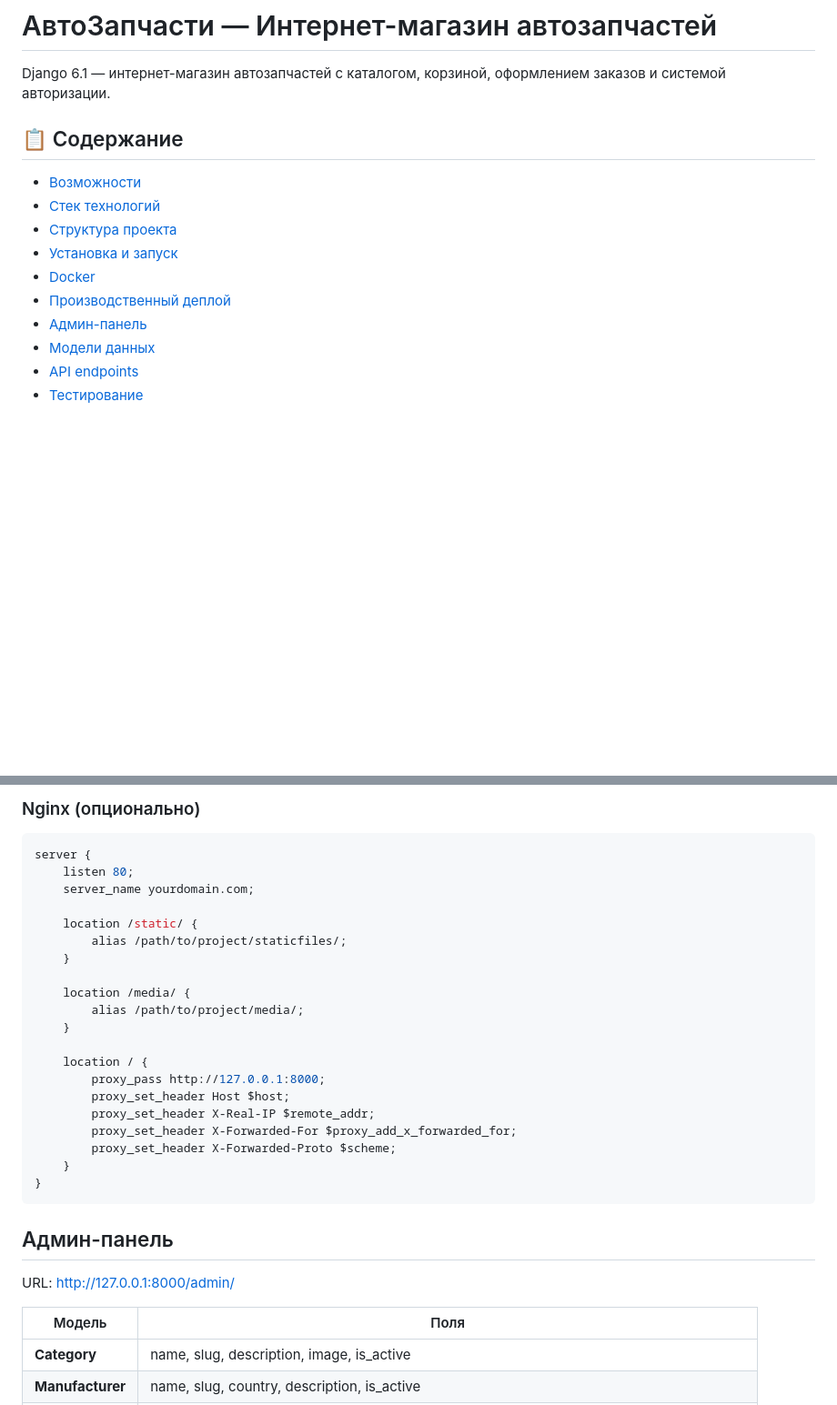
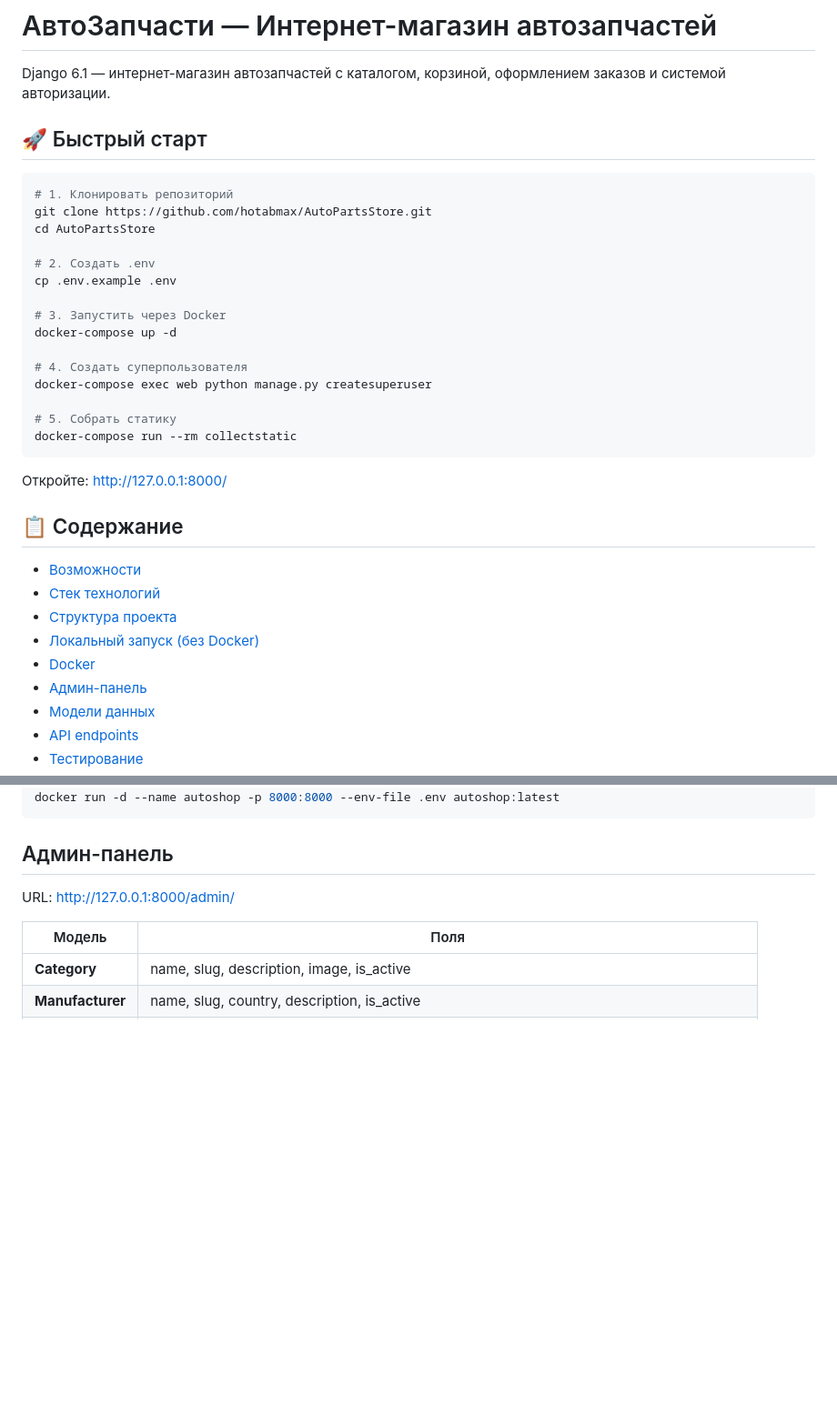
Before and after one commit to hotabmax/AutoPartsStore, a Markdown page: README.md, 2 parts joined by grey strips. Shown at 91% size. Drawn GitHub-style; blank space fills up the shorter version.

````diff
--- a/README.md
+++ b/README.md
@@ -1,15 +1,36 @@
 # АвтоЗапчасти — Интернет-магазин автозапчастей
 
 Django 6.1 — интернет-магазин автозапчастей с каталогом, корзиной, оформлением заказов и системой авторизации.
+
+## 🚀 Быстрый старт
+
+```bash
+# 1. Клонировать репозиторий
+git clone https://github.com/hotabmax/AutoPartsStore.git
+cd AutoPartsStore
+
+# 2. Создать .env
+cp .env.example .env
+
+# 3. Запустить через Docker
+docker-compose up -d
+
+# 4. Создать суперпользователя
+docker-compose exec web python manage.py createsuperuser
+
+# 5. Собрать статику
+docker-compose run --rm collectstatic
+```
+
+Откройте: http://127.0.0.1:8000/
 
 ## 📋 Содержание
 
 - [Возможности](#возможности)
 - [Стек технологий](#стек-технологий)
 - [Структура проекта](#структура-проекта)
-- [Установка и запуск](#установка-и-запуск)
+- [Локальный запуск (без Docker)](#локальный-запуск-без-docker)
 - [Docker](#docker)
-- [Производственный деплой](#производственный-деплой)
 - [Админ-панель](#админ-панель)
 - [Модели данных](#модели-данных)
 - [API endpoints](#api-endpoints)
@@ -203,26 +165,4 @@ docker compose exec web python manage.py createsuperuser
-### Nginx (опционально)
-
-```nginx
-server {
-    listen 80;
-    server_name yourdomain.com;
-
-    location /static/ {
-        alias /path/to/project/staticfiles/;
-    }
-
-    location /media/ {
-        alias /path/to/project/media/;
-    }
-
-    location / {
-        proxy_pass http://127.0.0.1:8000;
-        proxy_set_header Host $host;
-        proxy_set_header X-Real-IP $remote_addr;
-        proxy_set_header X-Forwarded-For $proxy_add_x_forwarded_for;
-        proxy_set_header X-Forwarded-Proto $scheme;
-    }
-}
+docker run -d --name autoshop -p 8000:8000 --env-file .env autoshop:latest
 ```
 
 ## Админ-панель
````
Also changed, not shown: other parts of README.md (+23 -82 lines).
